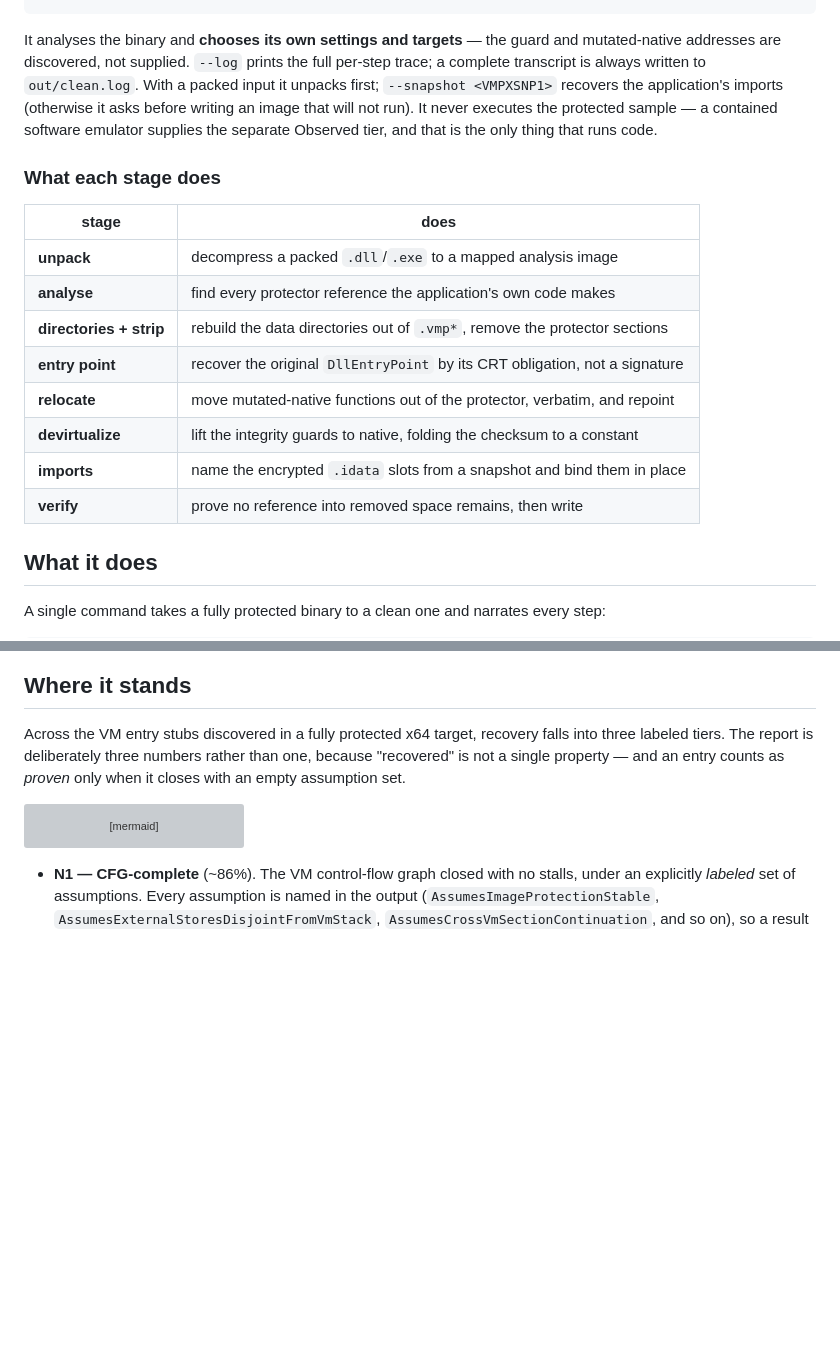
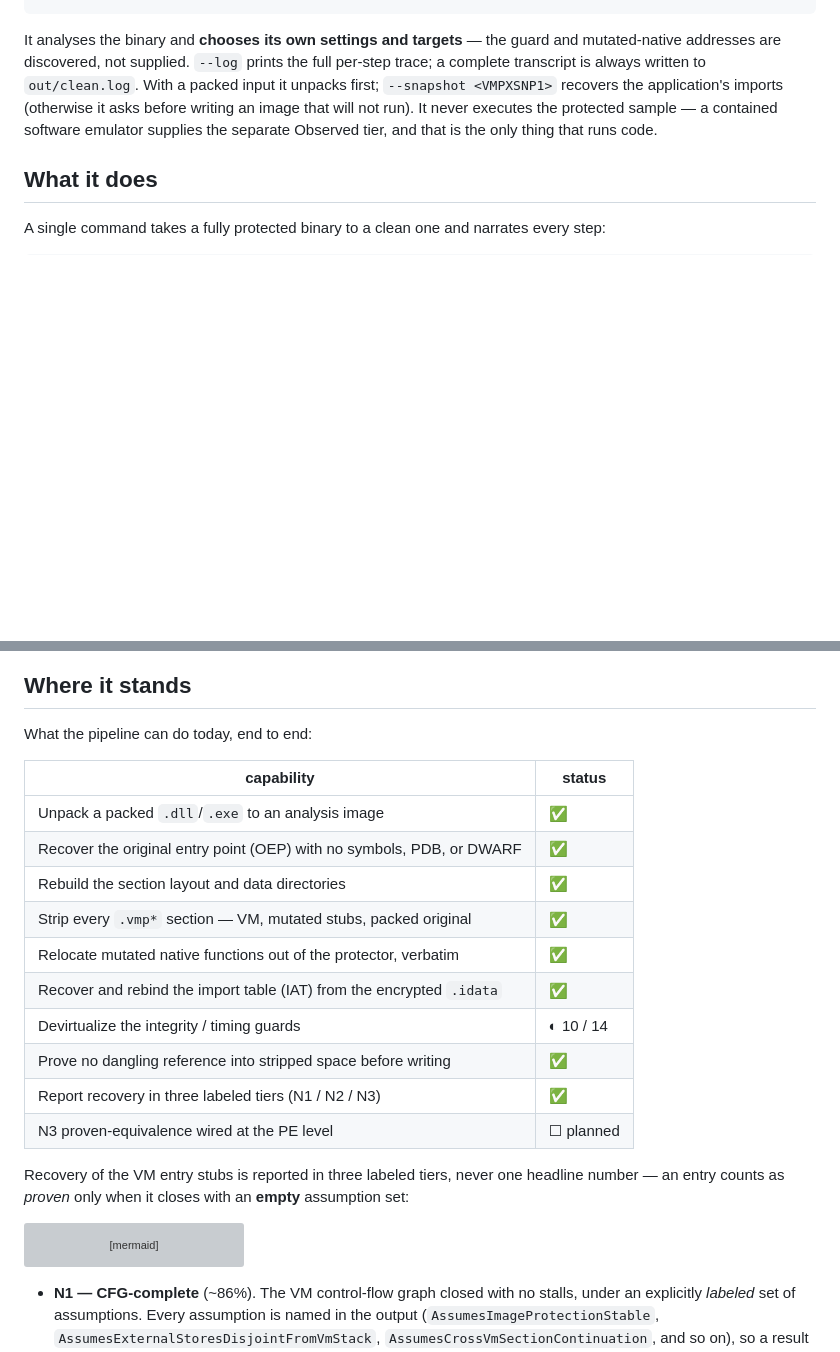
Before and after one commit to Vihaan2012-cmyk/vmpx-expanded, a Markdown page: README.md, 2 parts joined by grey strips. Drawn GitHub-style; blank space fills up the shorter version; grey boxes are pictures that could not be loaded.

````diff
--- a/README.md
+++ b/README.md
@@ -49,19 +49,6 @@ application's imports (otherwise it asks before writing an image that will not
 run). It never executes the protected sample — a contained software emulator
 supplies the separate Observed tier, and that is the only thing that runs code.
 
-### What each stage does
-
-| stage | does |
-|---|---|
-| **unpack** | decompress a packed `.dll`/`.exe` to a mapped analysis image |
-| **analyse** | find every protector reference the application's own code makes |
-| **directories + strip** | rebuild the data directories out of `.vmp*`, remove the protector sections |
-| **entry point** | recover the original `DllEntryPoint` by its CRT obligation, not a signature |
-| **relocate** | move mutated-native functions out of the protector, verbatim, and repoint |
-| **devirtualize** | lift the integrity guards to native, folding the checksum to a constant |
-| **imports** | name the encrypted `.idata` slots from a snapshot and bind them in place |
-| **verify** | prove no reference into removed space remains, then write |
-
 ## What it does
 
 A single command takes a fully protected binary to a clean one and narrates every
@@ -92,10 +77,24 @@ assumption set — no flags required — then runs the whole chain:
 
 ## Where it stands
 
-Across the VM entry stubs discovered in a fully protected x64 target, recovery
-falls into three labeled tiers. The report is deliberately three numbers rather
-than one, because "recovered" is not a single property — and an entry counts as
-*proven* only when it closes with an empty assumption set.
+What the pipeline can do today, end to end:
+
+| capability | status |
+|---|---|
+| Unpack a packed `.dll`/`.exe` to an analysis image | ✅ |
+| Recover the original entry point (OEP) with no symbols, PDB, or DWARF | ✅ |
+| Rebuild the section layout and data directories | ✅ |
+| Strip every `.vmp*` section — VM, mutated stubs, packed original | ✅ |
+| Relocate mutated native functions out of the protector, verbatim | ✅ |
+| Recover and rebind the import table (IAT) from the encrypted `.idata` | ✅ |
+| Devirtualize the integrity / timing guards | ◐ 10 / 14 |
+| Prove no dangling reference into stripped space before writing | ✅ |
+| Report recovery in three labeled tiers (N1 / N2 / N3) | ✅ |
+| N3 proven-equivalence wired at the PE level | ☐ planned |
+
+Recovery of the VM entry stubs is reported in three labeled tiers, never one
+headline number — an entry counts as *proven* only when it closes with an **empty**
+assumption set:
 
 ```mermaid
 pie showData
````
Also changed, not shown: other parts of README.md (+13 -15 lines).
